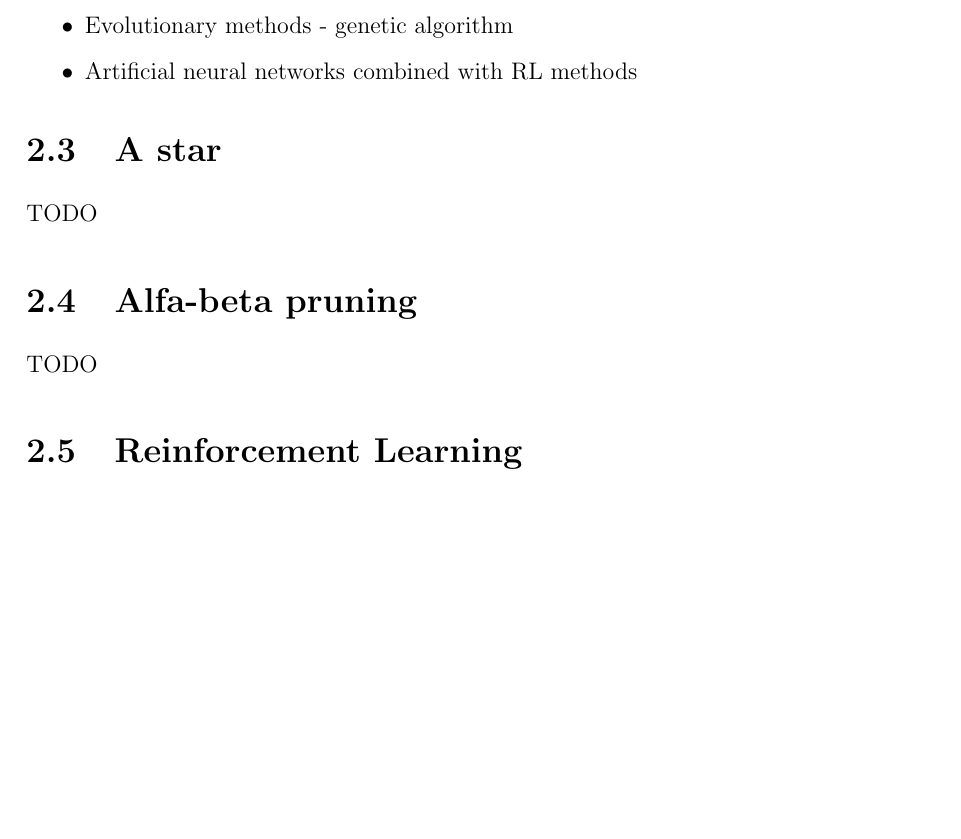
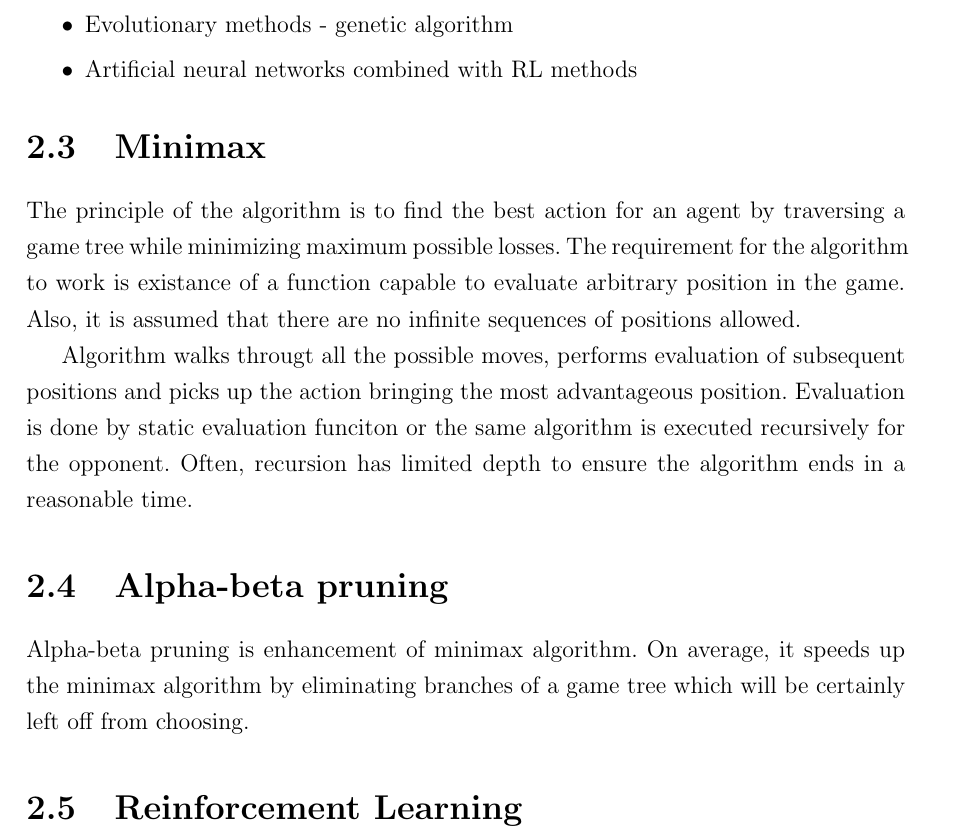
Before and after one commit to mrkvost/quoridor, a LaTeX thesis (thesis/document_src/main.tex, which reads thesis/document_src/02_theory.tex): part of page 9 of 23, cut so that both start at the same text, the shorter picture padded with empty space. Compiled offline with pdfLaTeX.

Commit message:
updated theory

```diff
--- a/thesis/document_src/02_theory.tex
+++ b/thesis/document_src/02_theory.tex
@@ -51,11 +51,23 @@ used:
   \vspace*{-0.15cm}
 \end{itemize}
 
-\section{A star}
-TODO
+\section{Minimax}
+The principle of the algorithm is to find the best action for an agent by
+traversing a game tree while minimizing maximum possible losses.
+The requirement for the algorithm to work is existance of a function capable to
+evaluate arbitrary position in the game. Also, it is assumed that there are no
+infinite sequences of positions allowed.
 
-\section{Alfa-beta pruning}
-TODO
+Algorithm walks througt all the possible moves, performs evaluation
+of subsequent positions and picks up the action bringing the most advantageous
+position.  Evaluation is done by static evaluation funciton or the same
+algorithm is executed recursively for the opponent. Often, recursion has
+limited depth to ensure the algorithm ends in a reasonable time.
+
+\section{Alpha-beta pruning}
+Alpha-beta pruning is enhancement of minimax algorithm. On average, it
+speeds up the minimax algorithm by eliminating branches of a game tree which
+will be certainly left off from choosing.
 
 \section{Reinforcement Learning}
 TODO
```
